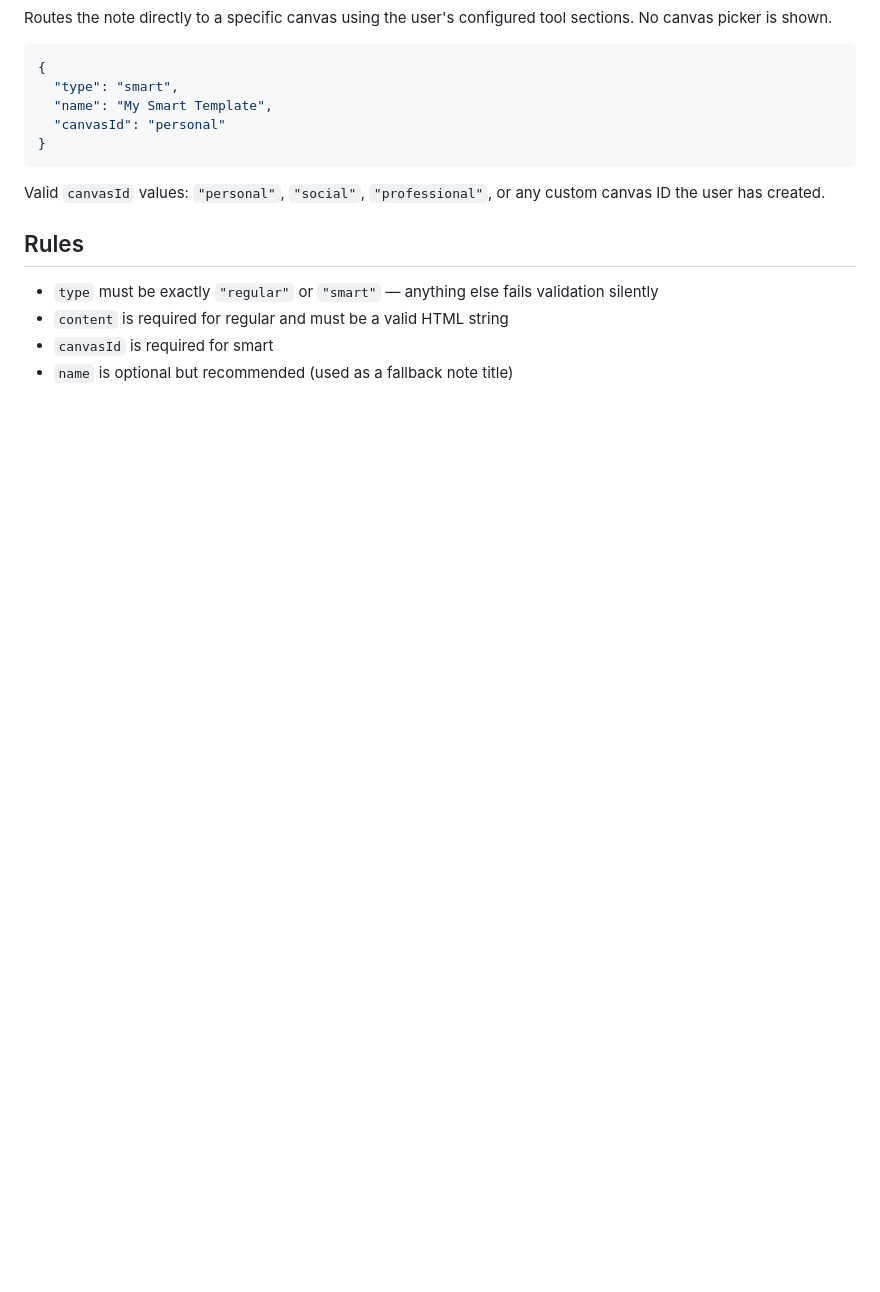
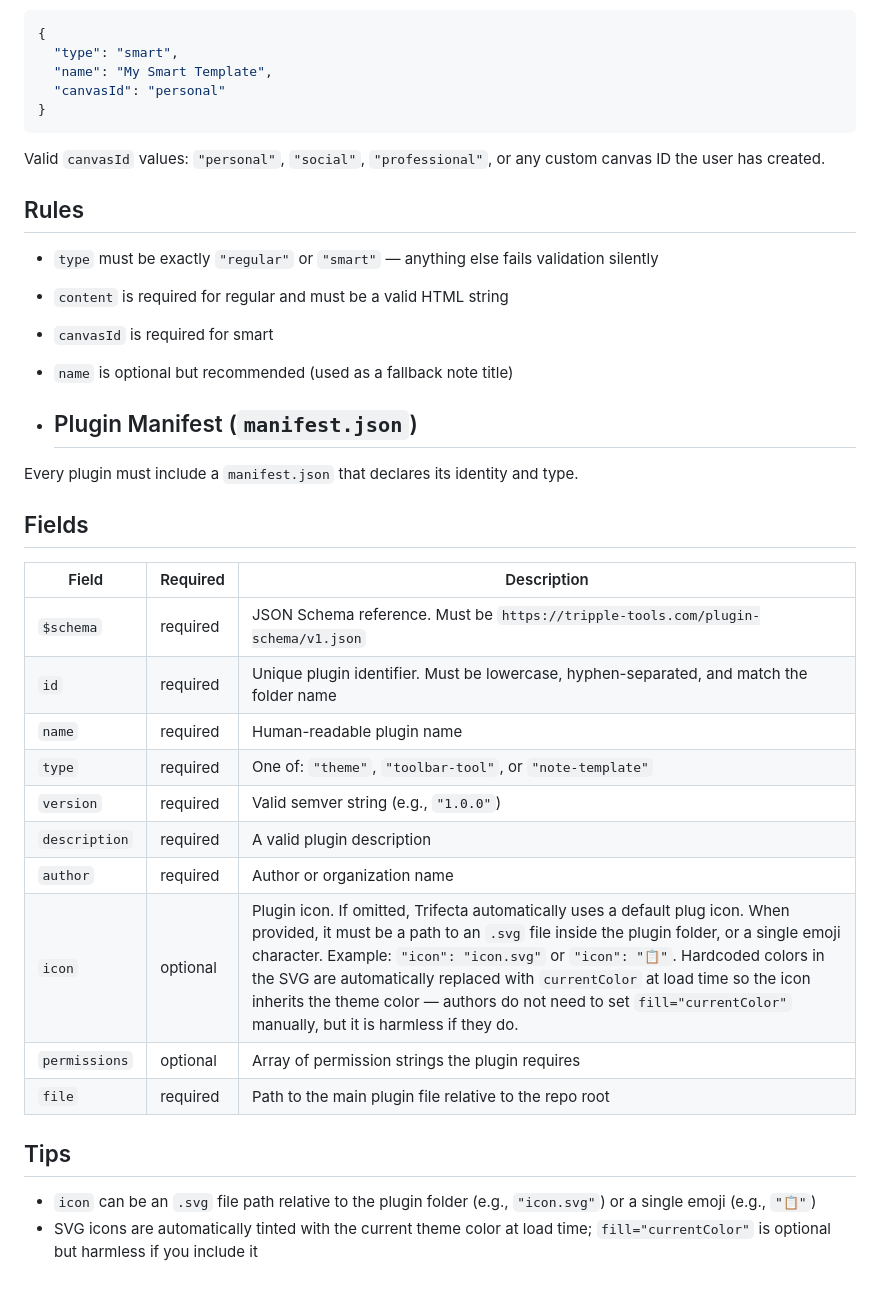
Before and after one commit to beneficdevelopment-droid/trifecta-plugins, a Markdown page: THEME_SCHEMA.md, the part around the change. Drawn GitHub-style; blank space fills up the shorter version.

Commit message:
Document plugin manifest fields including optional icon field in THEME_SCHEMA.md

```diff
--- a/THEME_SCHEMA.md
+++ b/THEME_SCHEMA.md
@@ -120,3 +120,27 @@ Valid `canvasId` values: `"personal"`, `"social"`, `"professional"`, or any cust
 - `content` is required for regular and must be a valid HTML string
 - `canvasId` is required for smart
 - `name` is optional but recommended (used as a fallback note title)
+
+- ## Plugin Manifest (`manifest.json`)
+
+Every plugin must include a `manifest.json` that declares its identity and type.
+
+## Fields
+
+| Field | Required | Description |
+|-------|----------|-------------|
+| `$schema` | required | JSON Schema reference. Must be `https://tripple-tools.com/plugin-schema/v1.json` |
+| `id` | required | Unique plugin identifier. Must be lowercase, hyphen-separated, and match the folder name |
+| `name` | required | Human-readable plugin name |
+| `type` | required | One of: `"theme"`, `"toolbar-tool"`, or `"note-template"` |
+| `version` | required | Valid semver string (e.g., `"1.0.0"`) |
+| `description` | required | A valid plugin description |
+| `author` | required | Author or organization name |
+| `icon` | optional | Plugin icon. If omitted, Trifecta automatically uses a default plug icon. When provided, it must be a path to an `.svg` file inside the plugin folder, or a single emoji character. Example: `"icon": "icon.svg"` or `"icon": "📋"`. Hardcoded colors in the SVG are automatically replaced with `currentColor` at load time so the icon inherits the theme color — authors do not need to set `fill="currentColor"` manually, but it is harmless if they do. |
+| `permissions` | optional | Array of permission strings the plugin requires |
+| `file` | required | Path to the main plugin file relative to the repo root |
+
+## Tips
+
+- `icon` can be an `.svg` file path relative to the plugin folder (e.g., `"icon.svg"`) or a single emoji (e.g., `"📋"`)
+- SVG icons are automatically tinted with the current theme color at load time; `fill="currentColor"` is optional but harmless if you include it
```
